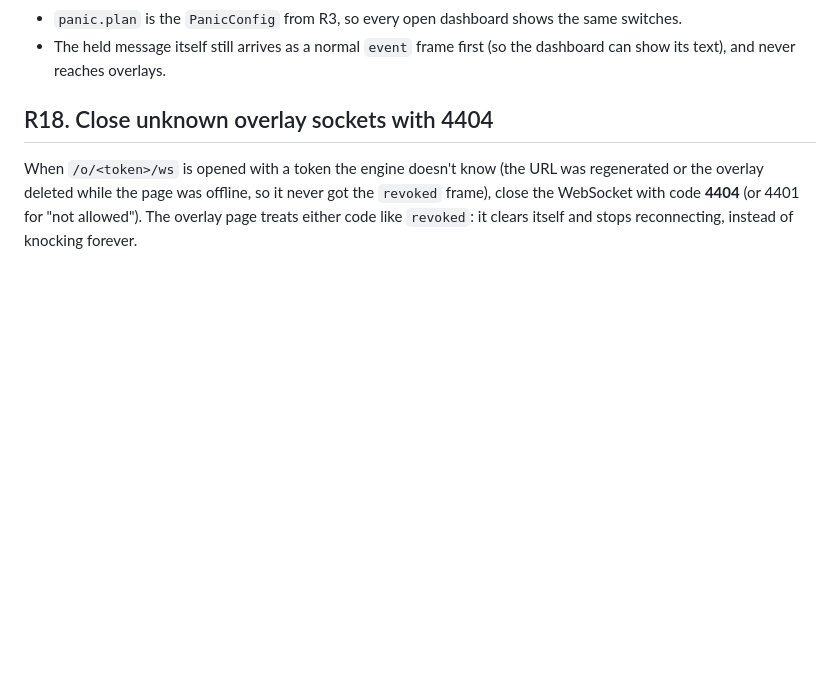
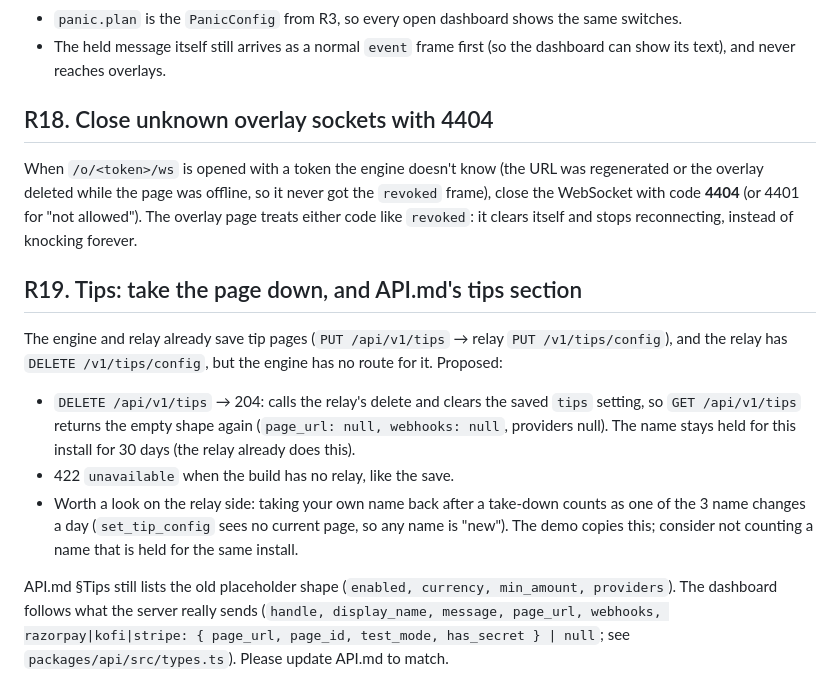
Before and after one commit to ArshPunisher/ferrocast-web, a Markdown page: docs/API-REQUESTS.md, the part around the change. Rendered like a GitHub page; blank space fills up the shorter version.

Commit message:
docs(api): ask the engine for DELETE /api/v1/tips
The relay can take a tip page down but the engine has no route for it, and API.md still lists the old placeholder tips shape. The demo implements the proposal (204, 422 without a relay). Also notes that re-claiming your own name after a take-down counts as a daily name change on the relay today.

```diff
--- a/docs/API-REQUESTS.md
+++ b/docs/API-REQUESTS.md
@@ -142,3 +142,14 @@ Until then the dashboard shows held messages with Delete, Time out and Ban only.
 ## R18. Close unknown overlay sockets with 4404
 
 When `/o/<token>/ws` is opened with a token the engine doesn't know (the URL was regenerated or the overlay deleted while the page was offline, so it never got the `revoked` frame), close the WebSocket with code **4404** (or 4401 for "not allowed"). The overlay page treats either code like `revoked`: it clears itself and stops reconnecting, instead of knocking forever.
+
+
+## R19. Tips: take the page down, and API.md's tips section
+
+The engine and relay already save tip pages (`PUT /api/v1/tips` → relay `PUT /v1/tips/config`), and the relay has `DELETE /v1/tips/config`, but the engine has no route for it. Proposed:
+
+- `DELETE /api/v1/tips` → 204: calls the relay's delete and clears the saved `tips` setting, so `GET /api/v1/tips` returns the empty shape again (`page_url: null, webhooks: null`, providers null). The name stays held for this install for 30 days (the relay already does this).
+- 422 `unavailable` when the build has no relay, like the save.
+- Worth a look on the relay side: taking your own name back after a take-down counts as one of the 3 name changes a day (`set_tip_config` sees no current page, so any name is "new"). The demo copies this; consider not counting a name that is held for the same install.
+
+API.md §Tips still lists the old placeholder shape (`enabled, currency, min_amount, providers`). The dashboard follows what the server really sends (`handle, display_name, message, page_url, webhooks, razorpay|kofi|stripe: { page_url, page_id, test_mode, has_secret } | null`; see `packages/api/src/types.ts`). Please update API.md to match.
```
